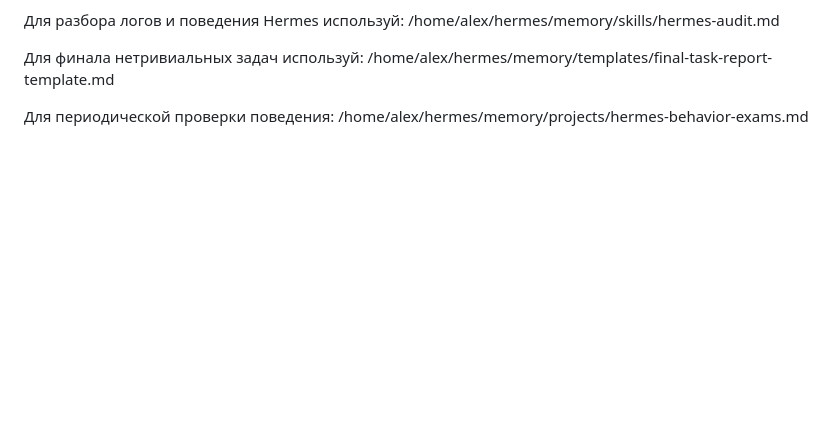
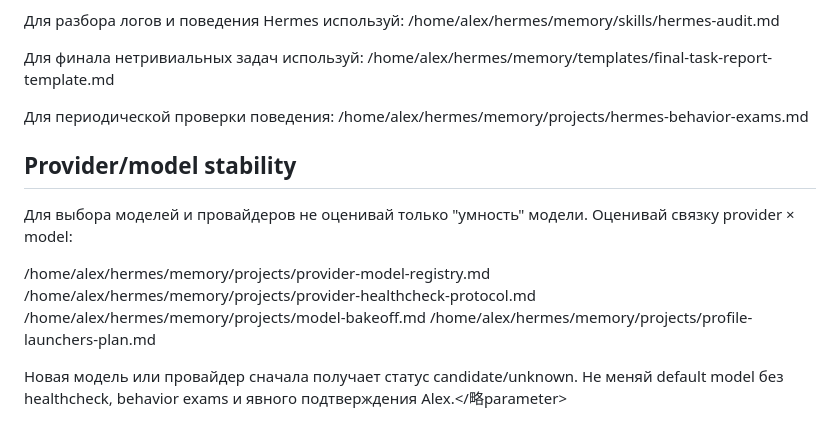
Before and after one commit to alexbayov/hermes, a Markdown page: profile/SOUL.md, the part around the change. Drawn GitHub-style; blank space fills up the shorter version.

Commit message:
Reference Hermes provider model stability docs

```diff
--- a/profile/SOUL.md
+++ b/profile/SOUL.md
@@ -86,3 +86,14 @@
 
 Для периодической проверки поведения:
 /home/alex/hermes/memory/projects/hermes-behavior-exams.md
+
+## Provider/model stability
+
+Для выбора моделей и провайдеров не оценивай только "умность" модели. Оценивай связку provider × model:
+
+/home/alex/hermes/memory/projects/provider-model-registry.md
+/home/alex/hermes/memory/projects/provider-healthcheck-protocol.md
+/home/alex/hermes/memory/projects/model-bakeoff.md
+/home/alex/hermes/memory/projects/profile-launchers-plan.md
+
+Новая модель или провайдер сначала получает статус candidate/unknown. Не меняй default model без healthcheck, behavior exams и явного подтверждения Alex.</略parameter>
```
